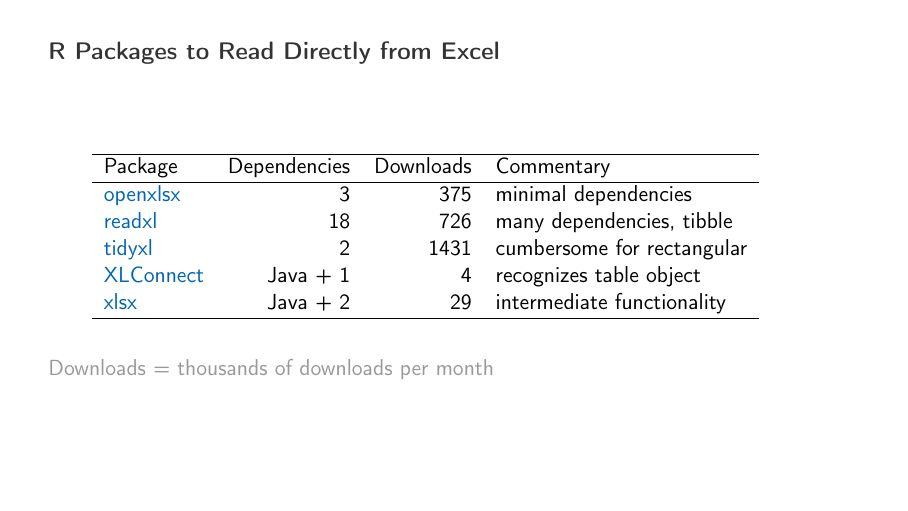
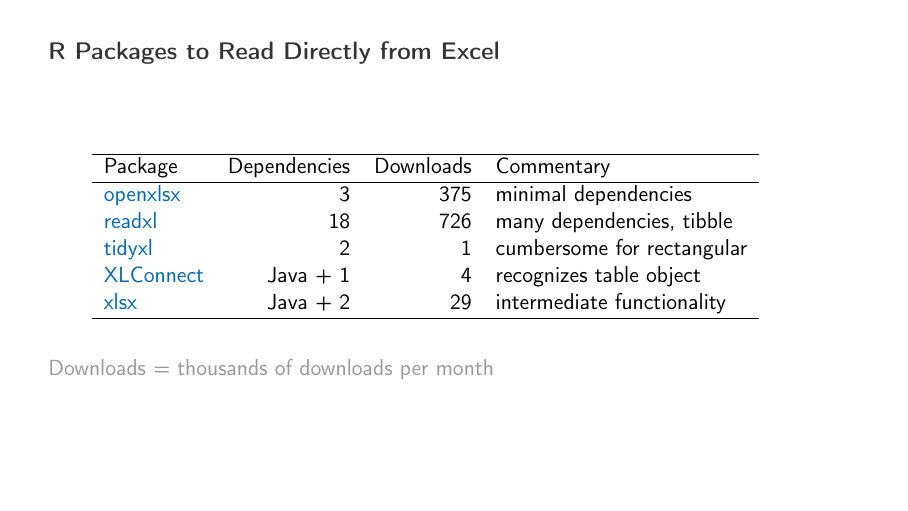
Before and after one commit to arni-magnusson/udec, LaTeX slides (slides/2a_excel/excel.tex): page 4 of 5. The pictures show the PDF file slides/2a_excel/excel.pdf that the author committed with the source.

Commit message:
Update tidyxl download count

```diff
--- a/slides/2a_excel/excel.tex
+++ b/slides/2a_excel/excel.tex
@@ -56,7 +56,7 @@
     \hline
     \blue openxlsx  &            3 &       375 & minimal dependencies      \\
     \blue readxl    &           18 &       726 & many dependencies, tibble \\
-    \blue tidyxl    &            2 &      1431 & cumbersome for rectangular\\
+    \blue tidyxl    &            2 &         1 & cumbersome for rectangular\\
     \blue XLConnect &     Java + 1 &         4 & recognizes table object   \\
     \blue xlsx      &     Java + 2 &        29 & intermediate functionality\\
     \hline
```
Also changed, not shown: slides/2a_excel/excel.pdf.
